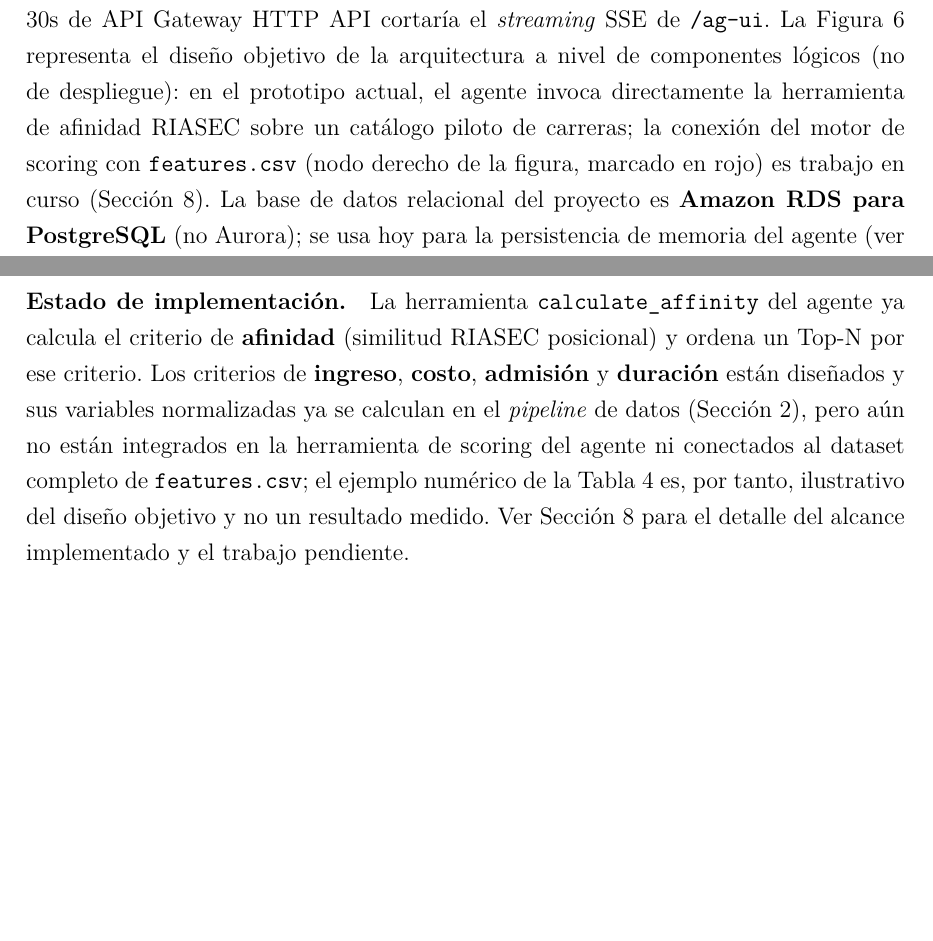
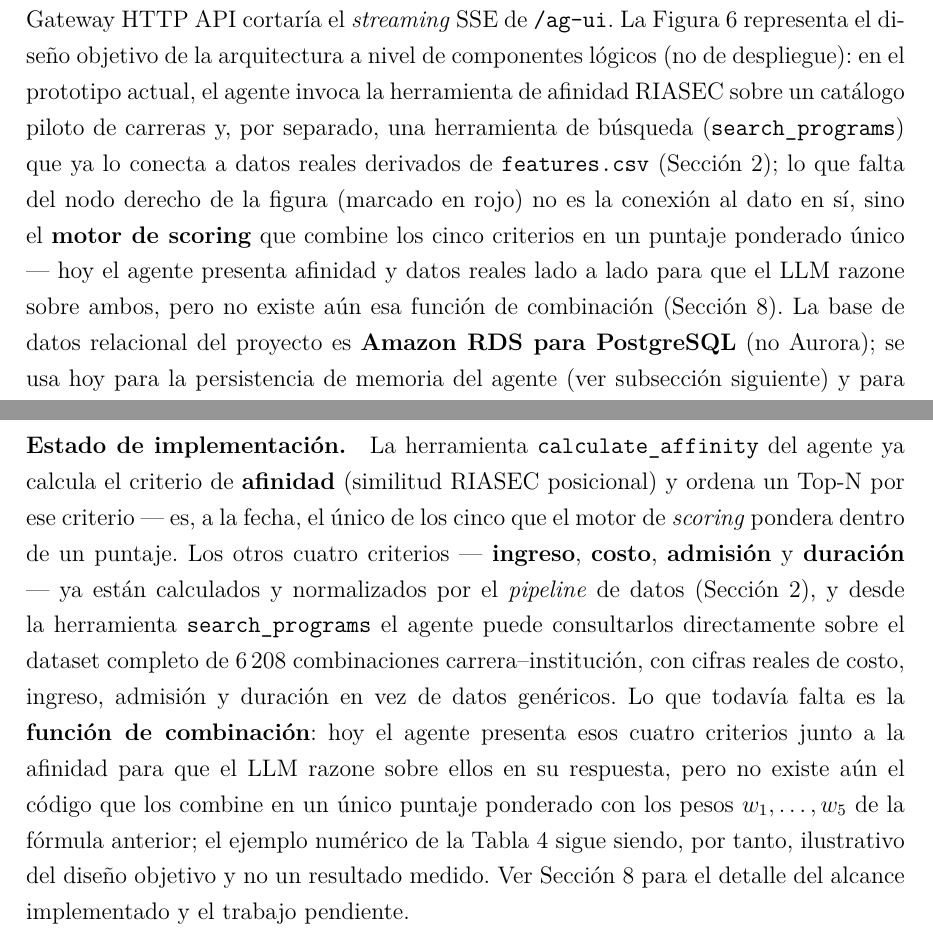
Before and after one commit to spark-match/spark-match-07-article, a LaTeX document (main.tex, which reads sections/04-implementation.tex): two parts of pages 18 and 22 of 47 before the commit and two parts of pages 18 and 22 of 48 after it, joined at a grey line, cut so that both start at the same text, the shorter picture padded with empty space. Compiled offline with pdfLaTeX.

Commit message:
docs(article): actualizar sección de implementación con estado real del motor de scoring
- Clarificar que el agente ya conecta búsqueda de programas con datos reales de features.csv
- Distinguir entre la conexión de datos (ya implementada) y el motor de scoring ponderado (pendiente)
- Especificar que el matching ahora incluye aterrizaje en universidades e institutos reales del Perú
- Actualizar estado de implementación indicando que solo afinidad está integrada en scoring
- Detallar que los cuatro criterios restantes (ingreso, costo, admisión, duración) están calculados y normalizados
- Aclarar que el agente presenta los criterios lado a lado para que el LLM razone sobre ellos, pero falta la función de combinación
- Precisar que el dataset incluye 6,208 combinaciones carrera–institución con cifras reales
- Remarcar que el ejemplo numérico de la tabla sigue siendo ilustrativo, no un resultado medido

```diff
--- a/sections/04-implementation.tex
+++ b/sections/04-implementation.tex
@@ -51,10 +51,15 @@ Gateway), precisamente porque el \emph{timeout} fijo de 30s de API Gateway
 HTTP API cortar\'ia el \emph{streaming} SSE de \texttt{/ag-ui}. La
 Figura~\ref{fig:architecture} representa el dise\~no objetivo de la
 arquitectura a nivel de componentes l\'ogicos (no de despliegue): en el
-prototipo actual, el agente invoca directamente la herramienta de afinidad
-RIASEC sobre un cat\'alogo piloto de carreras; la conexi\'on del motor de
-scoring con \texttt{features.csv} (nodo derecho de la figura, marcado en
-rojo) es trabajo en curso (Secci\'on~\ref{sec:results}). La base de datos
+prototipo actual, el agente invoca la herramienta de afinidad RIASEC sobre un
+cat\'alogo piloto de carreras y, por separado, una herramienta de
+b\'usqueda (\texttt{search\_programs}) que ya lo conecta a datos reales
+derivados de \texttt{features.csv} (Secci\'on~\ref{sec:model-data}); lo que
+falta del nodo derecho de la figura (marcado en rojo) no es la conexi\'on al
+dato en s\'i, sino el \textbf{motor de scoring} que combine los cinco
+criterios en un puntaje ponderado \'unico --- hoy el agente presenta afinidad
+y datos reales lado a lado para que el LLM razone sobre ambos, pero no existe
+a\'un esa funci\'on de combinaci\'on (Secci\'on~\ref{sec:results}). La base de datos
 relacional del proyecto es \textbf{Amazon RDS para PostgreSQL} (no Aurora); se
 usa hoy para la persistencia de memoria del agente (ver subsecci\'on
 siguiente) y para el dominio \texttt{identity} del backend.
@@ -162,14 +168,22 @@ dentro de las carreras anal\'iticas y mantiene costos relativamente bajos''.}
 \paragraph{Estado de implementaci\'on.} La herramienta
 \texttt{calculate\_affinity} del agente ya calcula el criterio de
 \textbf{afinidad} (similitud RIASEC posicional) y ordena un Top-N por ese
-criterio. Los criterios de \textbf{ingreso}, \textbf{costo}, \textbf{admisi\'on}
-y \textbf{duraci\'on} est\'an dise\~nados y sus variables normalizadas ya se
-calculan en el \emph{pipeline} de datos (Secci\'on~\ref{sec:model-data}), pero
-a\'un no est\'an integrados en la herramienta de scoring del agente ni conectados
-al dataset completo de \texttt{features.csv}; el ejemplo num\'erico de la
-Tabla~\ref{tab:scoring-example} es, por tanto, ilustrativo del dise\~no objetivo
-y no un resultado medido. Ver Secci\'on~\ref{sec:results} para el detalle del
-alcance implementado y el trabajo pendiente.
+criterio --- es, a la fecha, el \'unico de los cinco que el motor de
+\emph{scoring} pondera dentro de un puntaje. Los otros cuatro criterios ---
+\textbf{ingreso}, \textbf{costo}, \textbf{admisi\'on} y \textbf{duraci\'on} ---
+ya est\'an calculados y normalizados por el \emph{pipeline} de datos
+(Secci\'on~\ref{sec:model-data}), y desde la herramienta
+\texttt{search\_programs} el agente puede consultarlos directamente sobre el
+dataset completo de 6\,208 combinaciones carrera--instituci\'on, con cifras
+reales de costo, ingreso, admisi\'on y duraci\'on en vez de datos gen\'ericos.
+Lo que todav\'ia falta es la \textbf{funci\'on de combinaci\'on}: hoy el agente
+presenta esos cuatro criterios junto a la afinidad para que el LLM razone
+sobre ellos en su respuesta, pero no existe a\'un el c\'odigo que los combine
+en un \'unico puntaje ponderado con los pesos $w_1,\dots,w_5$ de la
+f\'ormula anterior; el ejemplo num\'erico de la Tabla~\ref{tab:scoring-example}
+sigue siendo, por tanto, ilustrativo del dise\~no objetivo y no un resultado
+medido. Ver Secci\'on~\ref{sec:results} para el detalle del alcance
+implementado y el trabajo pendiente.
 
 \subsection{Backend serverless y frontend}
 
```
Also changed, not shown: sections/04-implementation.tex (3 more changed lines).
